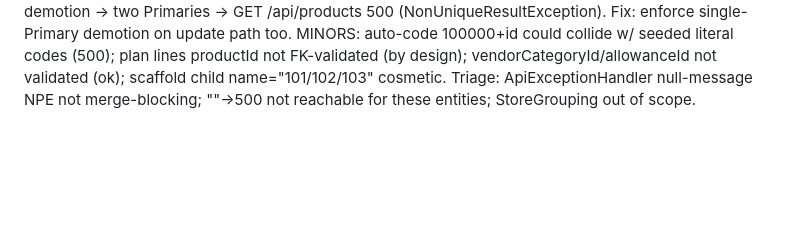
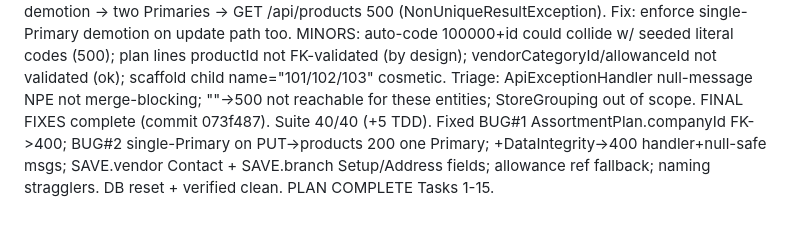
Before and after one commit to ian-apollotech/iconnect-erp-demo, a Markdown page: .superpowers/sdd/progress.md, the part around the change. Rendered like a GitHub page; blank space fills up the shorter version.

Commit message:
docs: record final review + fixes in SDD ledger

```diff
--- a/.superpowers/sdd/progress.md
+++ b/.superpowers/sdd/progress.md
@@ -36,3 +36,4 @@ Backend review (opus): all 8 signature rules OK. 2 IMPORTANT (reproduced live):
   BUG#2 single-Primary bypassed on PUT: apply copies sourcePriority, base update path skips createFromClient demotion -> two Primaries -> GET /api/products 500 (NonUniqueResultException). Fix: enforce single-Primary demotion on update path too.
   MINORS: auto-code 100000+id could collide w/ seeded literal codes (500); plan lines productId not FK-validated (by design); vendorCategoryId/allowanceId not validated (ok); scaffold child name="101/102/103" cosmetic.
   Triage: ApiExceptionHandler null-message NPE not merge-blocking; ""->500 not reachable for these entities; StoreGrouping out of scope.
+FINAL FIXES complete (commit 073f487). Suite 40/40 (+5 TDD). Fixed BUG#1 AssortmentPlan.companyId FK->400; BUG#2 single-Primary on PUT->products 200 one Primary; +DataIntegrity->400 handler+null-safe msgs; SAVE.vendor Contact + SAVE.branch Setup/Address fields; allowance ref fallback; naming stragglers. DB reset + verified clean. PLAN COMPLETE Tasks 1-15.
```
